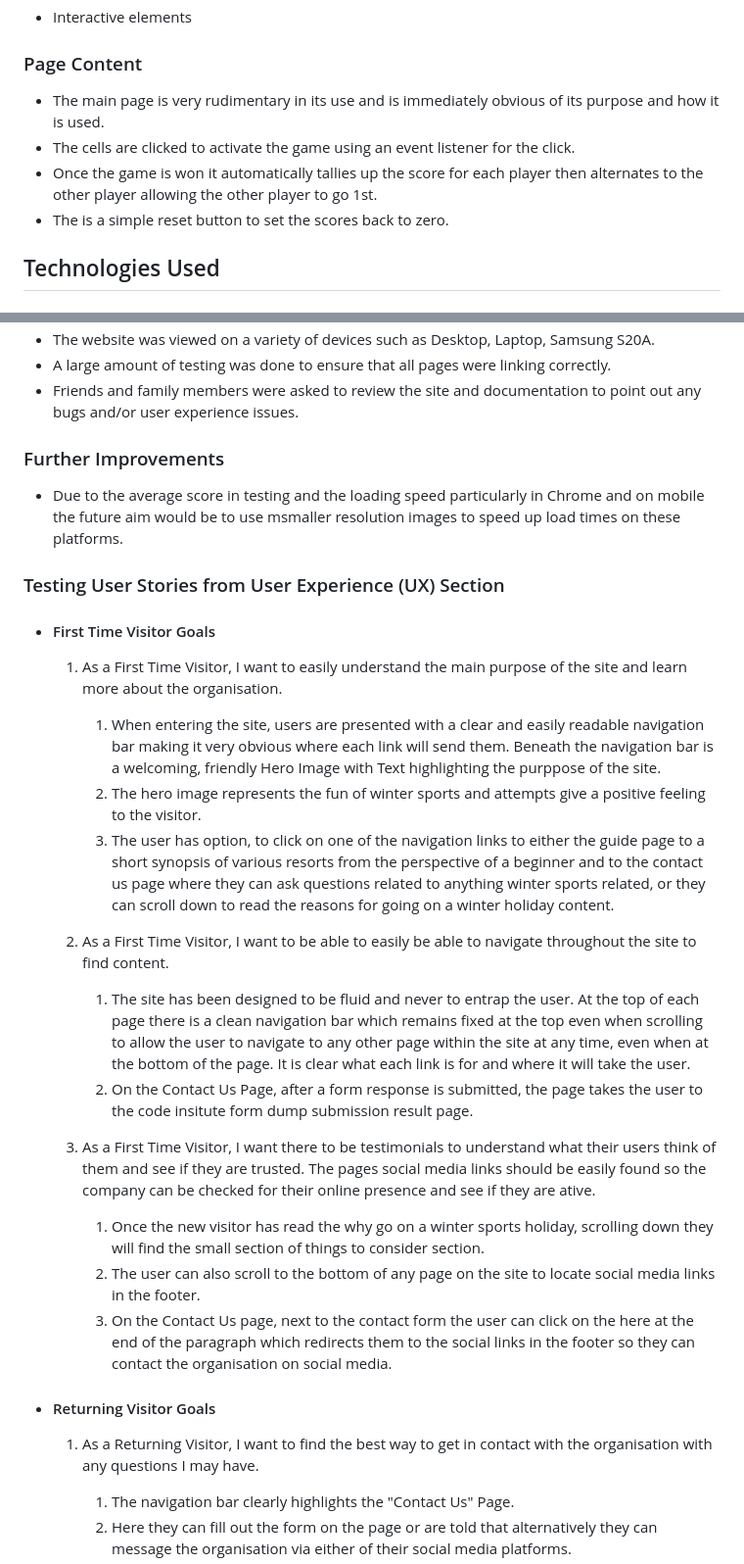
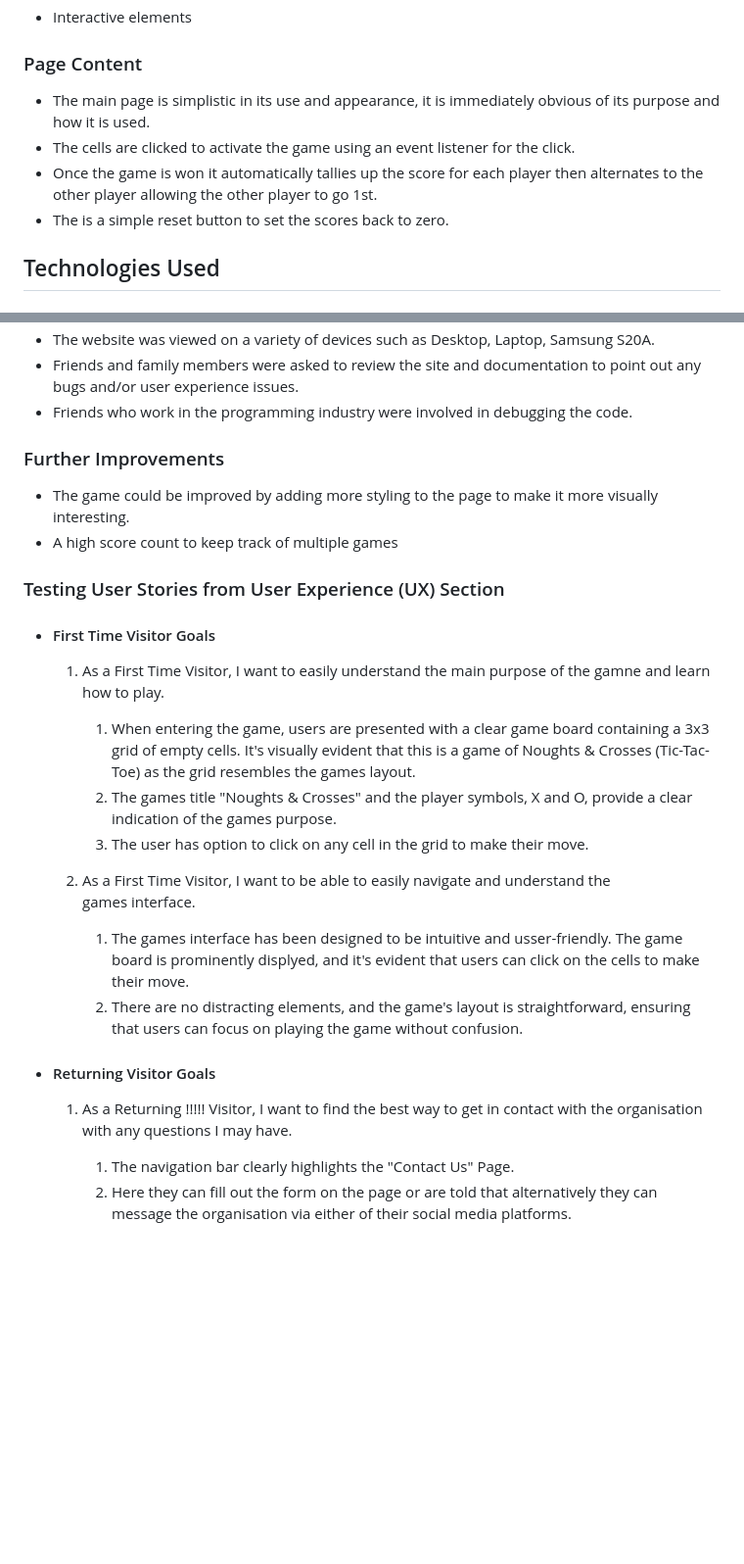
Before and after one commit to MitchDuke/Noughts-and-Crosses-Milestone-2, a Markdown page: README.md, 2 parts joined by grey strips. Shown: that part at 98% size. Rendered like a GitHub page; blank space fills up the shorter version.

```diff
--- a/README.md
+++ b/README.md
@@ -84,9 +84,11 @@ This is a browser base game of noughts and crosses or tic tac toe to be played b
 
 ### Page Content
 
--   The main page is very rudimentary in its use and is immediately obvious of its purpose and how it is used.
+-   The main page is simplistic in its use and appearance, it is immediately obvious of its
+    purpose and how it is used.
 -   The cells are clicked to activate the game using an event listener for the click.
--   Once the game is won it automatically tallies up the score for each player then alternates to the other
+-   Once the game is won it automatically tallies up the score for each player then
+    alternates to the other
     player allowing the other player to go 1st.
 -   The is a simple reset button to set the scores back to zero.
 
@@ -162,37 +163,35 @@ The overall performance is average and this is down to using multiple .PNG file
 -   The website was viewed on a variety of devices such as Desktop, Laptop, Samsung S20A.
--   A large amount of testing was done to ensure that all pages were linking correctly.
--   Friends and family members were asked to review the site and documentation to point out any bugs and/or user experience issues.
+-   Friends and family members were asked to review the site and documentation to point out
+    any bugs and/or user experience issues.
+-   Friends who work in the programming industry were involved in debugging the code.
 
 ### Further Improvements
 
--   Due to the average score in testing and the loading speed particularly in Chrome and on mobile the future aim would be to use msmaller resolution images to speed up load times on these
-    platforms.
+-   The game could be improved by adding more styling to the page to make it more visually
+    interesting.
+-   A high score count to keep track of multiple games
 
 ### Testing User Stories from User Experience (UX) Section
 
 -   #### First Time Visitor Goals
 
-    1. As a First Time Visitor, I want to easily understand the main purpose of the site and learn more about the organisation.
+    1. As a First Time Visitor, I want to easily understand the main purpose of the gamne
+        and learn how to play.
 
-        1. When entering the site, users are presented with a clear and easily readable navigation bar making it very obvious where each link will send them. Beneath the navigation bar is a welcoming, friendly Hero Image with Text highlighting the purppose of the site.
-        2. The hero image represents the fun of winter sports and attempts give a positive feeling to the visitor.
-        3. The user has option, to click on one of the navigation links to either the guide page to a short synopsis of various resorts from the perspective of a beginner and to the contact us page where they can ask questions related to anything winter sports related, or they can scroll down to read the reasons for going on a winter holiday content.
+        1. When entering the game, users are presented with a clear game board containing a
+        3x3 grid of empty cells. It's visually evident that this is a game of Noughts & Crosses (Tic-Tac-Toe) as the grid resembles the games layout.
+        2. The games title "Noughts & Crosses" and the player symbols, X and O, provide a clear indication of the games purpose.
+        3. The user has option to click on any cell in the grid to make their move.
 
-    2. As a First Time Visitor, I want to be able to easily be able to navigate throughout the site to find content.
+    2. As a First Time Visitor, I want to be able to easily navigate and understand the
+        games interface.
 
-        1. The site has been designed to be fluid and never to entrap the user. At the top of each page there is a clean navigation bar which remains fixed at the top even when scrolling to allow the user to navigate to any other page within the site at any time, even when at the bottom of the page. It is clear what each link is for and where it will take the user.
-        2. On the Contact Us Page, after a form response is submitted, the page takes the user to the code insitute form dump submission result page.
-
-    3. As a First Time Visitor, I want there to be testimonials to understand what their users think of them and see if they are trusted. The pages social media links should be easily found so
-        the company can be checked for their online presence and see if they are ative.
-
-        1. Once the new visitor has read the why go on a winter sports holiday, scrolling down they will find the small section of things to consider section.
-        2. The user can also scroll to the bottom of any page on the site to locate social media links in the footer.
-        3. On the Contact Us page, next to the contact form the user can click on the here at the end of the paragraph which redirects them to the social links in the footer so they can contact the organisation on social media.
+        1. The games interface has been designed to be intuitive and usser-friendly. The game board is prominently displyed, and it's evident that users can click on the cells to make their move.
+        2. There are no distracting elements, and the game's layout is straightforward, ensuring that users can focus on playing the game without confusion.
 
 -   #### Returning Visitor Goals
 
-    1. As a Returning Visitor, I want to find the best way to get in contact with the organisation with any questions I may have.
+    1. As a Returning !!!!! Visitor, I want to find the best way to get in contact with the organisation with any questions I may have.
 
         1. The navigation bar clearly highlights the "Contact Us" Page.
         2. Here they can fill out the form on the page or are told that alternatively they can message the organisation via either of their social media platforms.
```
Also changed, not shown: other parts of README.md (+16 -17 lines), assets/images/Lighthouse_Mobile.PNG (added).
